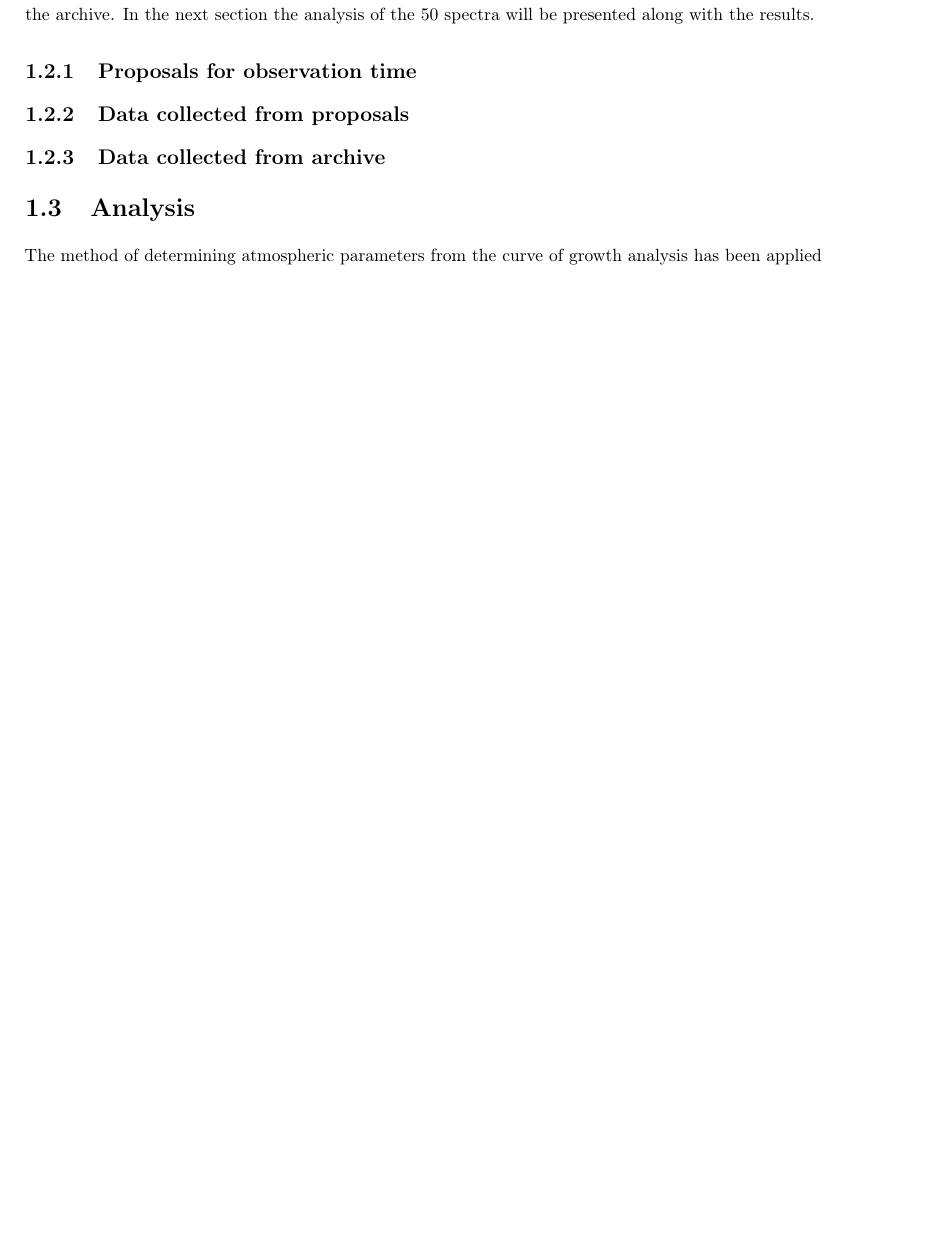
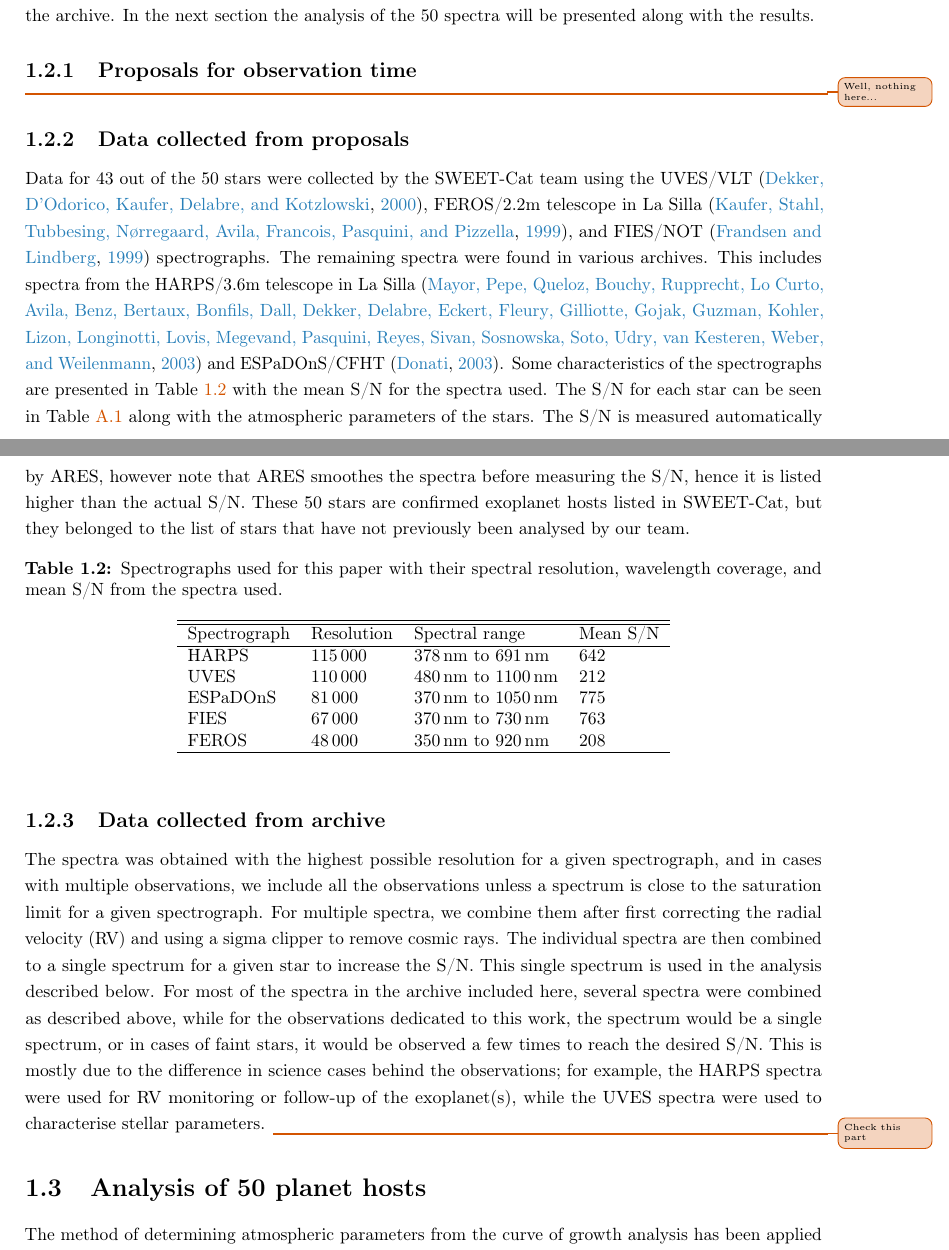
Before and after one commit to DanielAndreasen/Thesis, a LaTeX thesis (thesis.tex, which reads sweetcat.tex): part of page 10 of 27 before the commit and two parts of pages 10 and 11 of 29 after it, the two joined at a grey line, cut so that both start at the same text, the shorter picture padded with empty space. Compiled offline with pdfLaTeX; a missing bibliography style is replaced by a similar one.

Commit message:
Presenting data for SWEET-Cat

```diff
--- a/sweetcat.tex
+++ b/sweetcat.tex
@@ -82,17 +82,57 @@ results.
 
 \subsection{Proposals for observation time}
 
-
+\unfinished{Well, nothing here...}
 
 \subsection{Data collected from proposals}
 
+Data for 43 out of the 50 stars were collected by the SWEET-Cat team using the UVES/VLT
+\citep{UVES}, FEROS/2.2m telescope in La Silla \citep{FEROS}, and FIES/NOT \citep{FIES}
+spectrographs. The remaining spectra were found in various archives. This includes spectra from the
+HARPS/3.6m telescope in La Silla \citep{HARPS} and ESPaDOnS/CFHT \citep{ESPADONS}. Some
+characteristics of the spectrographs are presented in \tref{tab:instruments} with the mean S/N for
+the spectra used. The S/N for each star can be seen in \tref{tab:SCresults} along with the
+atmospheric parameters of the stars. The S/N is measured automatically by ARES, however note that
+ARES smoothes the spectra before measuring the S/N, hence it is listed higher than the actual S/N.
+These 50 stars are confirmed exoplanet hosts listed in SWEET-Cat, but they belonged to the list of
+stars that have not previously been analysed by our team.
+
+
+\begin{table}[htb!]
+    \caption{Spectrographs used for this paper with their spectral resolution,
+             wavelength coverage, and mean S/N from the spectra used.}
+    \label{tab:instruments}
+    \centering
+    \begin{tabular}{llll}
+      \hline\hline
+      Spectrograph & Resolution    & Spectral range            &   Mean S/N  \\
+      \hline
+      HARPS        &  \num{115000} & \SIrange{378}{691}{nm}    &   642       \\
+      UVES         &  \num{110000} & \SIrange{480}{1100}{nm}   &   212       \\
+      ESPaDOnS     &   \num{81000} & \SIrange{370}{1050}{nm}   &   775       \\
+      FIES         &   \num{67000} & \SIrange{370}{730}{nm}    &   763       \\
+      FEROS        &   \num{48000} & \SIrange{350}{920}{nm}    &   208       \\
+      \hline
+    \end{tabular}
+\end{table}
 
 
 \subsection{Data collected from archive}
 
+The spectra was obtained with the highest possible resolution for a given spectrograph, and in cases
+with multiple observations, we include all the observations unless a spectrum is close to the
+saturation limit for a given spectrograph. For multiple spectra, we combine them after first
+correcting the radial velocity (RV) and using a sigma clipper to remove cosmic rays. The individual
+spectra are then combined to a single spectrum for a given star to increase the S/N. This single
+spectrum is used in the analysis described below. For most of the spectra in the archive included
+here, several spectra were combined as described above, while for the observations dedicated to this
+work, the spectrum would be a single spectrum, or in cases of faint stars, it would be observed a
+few times to reach the desired S/N. This is mostly due to the difference in science cases behind the
+observations; for example, the HARPS spectra were used for RV monitoring or follow-up of the
+exoplanet(s), while the UVES spectra were used to characterise stellar parameters.
+\unfinished{Check this part}
 
-
-\section{Analysis}
+\section{Analysis of 50 planet hosts}
 \label{sec:sweetcat_analysis}
 
 The method of determining atmospheric parameters from the curve of growth analysis has been applied
```
